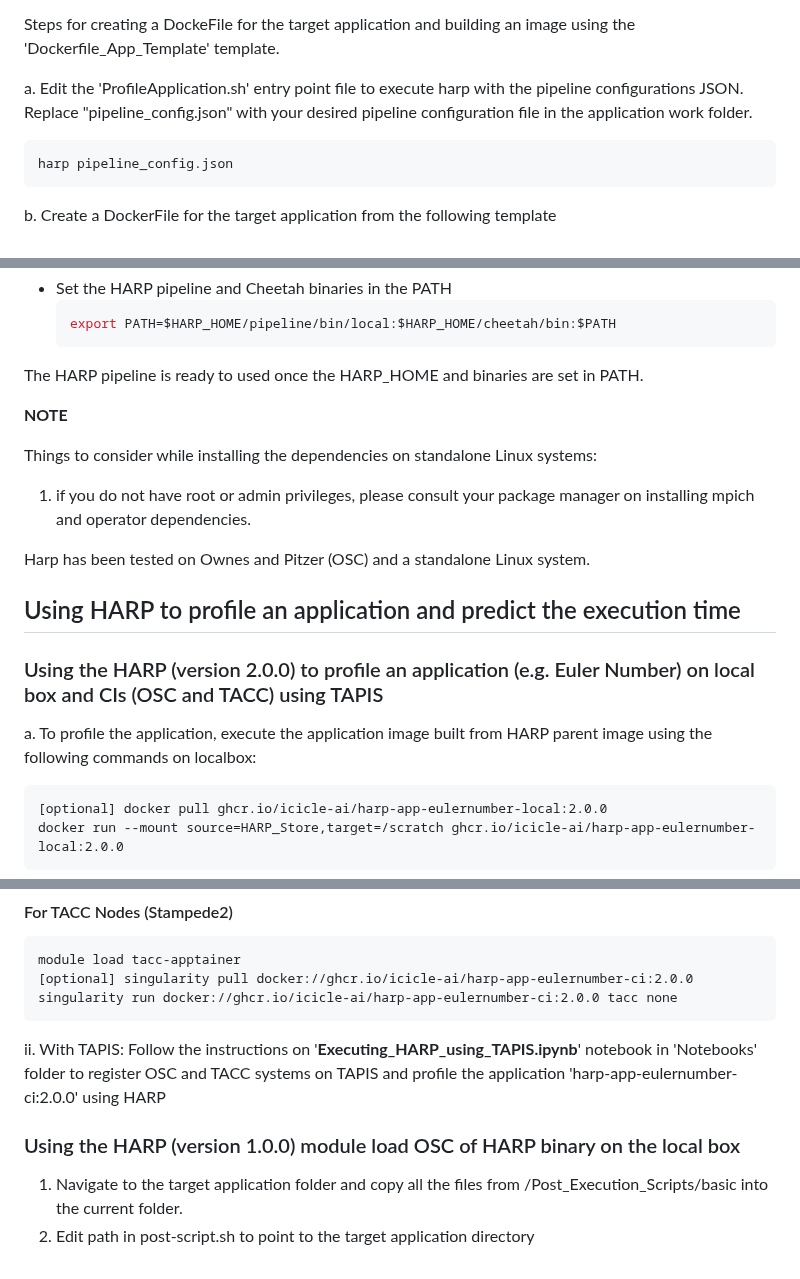
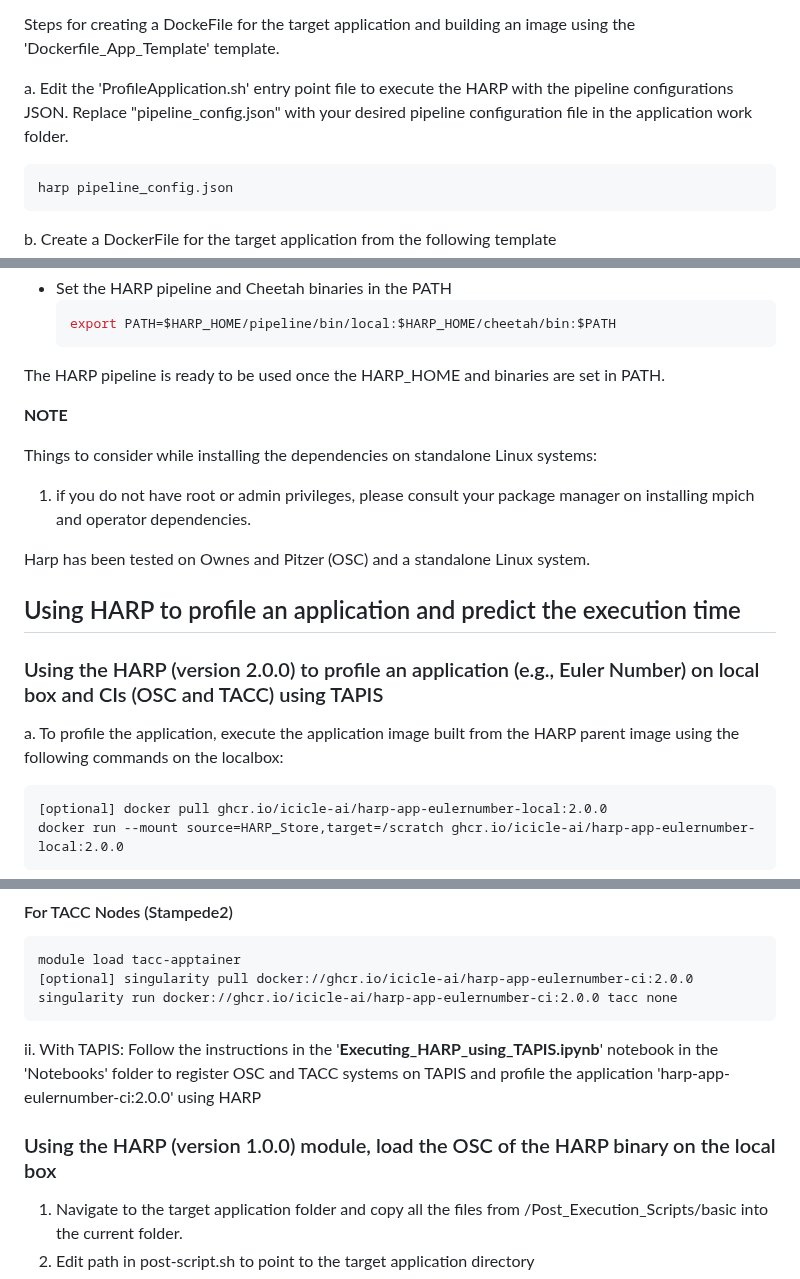
Before and after one commit to manikyaswathi/harp, a Markdown page: README.md, 3 parts joined by grey strips. Drawn GitHub-style.

````diff
--- a/README.md
+++ b/README.md
@@ -73,7 +73,7 @@ Using the Image created in "Step 1" or the respective Image from the ICICLE repo
 
 Steps for creating a DockeFile for the target application and building an image using the 'Dockerfile_App_Template' template.
 
-a. Edit the 'ProfileApplication.sh' entry point file to execute harp with the pipeline configurations JSON. Replace "pipeline_config.json" with your desired pipeline configuration file in the application work folder.
+a. Edit the 'ProfileApplication.sh' entry point file to execute the HARP with the pipeline configurations JSON. Replace "pipeline_config.json" with your desired pipeline configuration file in the application work folder.
 ```
 harp pipeline_config.json
 ```
@@ -179,7 +179,7 @@ Things to consider while installing the Framework on OSC
   ```bash
   export PATH=$HARP_HOME/pipeline/bin/local:$HARP_HOME/cheetah/bin:$PATH
   ```
- The HARP pipeline is ready to used once the HARP_HOME and binaries are set in PATH.
+ The HARP pipeline is ready to be used once the HARP_HOME and binaries are set in PATH.
 
 **NOTE**
 
@@ -191,9 +191,9 @@ Harp has been tested on Ownes and Pitzer (OSC) and a standalone Linux system.
 
 
 ## Using HARP to profile an application and predict the execution time
-### Using the HARP (version 2.0.0) to profile an application (e.g. Euler Number) on local box and CIs (OSC and TACC) using TAPIS
+### Using the HARP (version 2.0.0) to profile an application (e.g., Euler Number) on local box and CIs (OSC and TACC) using TAPIS
 
-a. To profile the application, execute the application image built from HARP parent image using the following commands on localbox:
+a. To profile the application, execute the application image built from the HARP parent image using the following commands on the localbox:
 ```
 [optional] docker pull ghcr.io/icicle-ai/harp-app-eulernumber-local:2.0.0
 docker run --mount source=HARP_Store,target=/scratch ghcr.io/icicle-ai/harp-app-eulernumber-local:2.0.0
@@ -214,10 +214,10 @@ module load tacc-apptainer
 singularity run docker://ghcr.io/icicle-ai/harp-app-eulernumber-ci:2.0.0 tacc none
 ```
 
-ii. With TAPIS: Follow the instructions on '**Executing_HARP_using_TAPIS.ipynb**' notebook in 'Notebooks' folder to register OSC and TACC systems on TAPIS and profile the application 'harp-app-eulernumber-ci:2.0.0' using HARP
+ii. With TAPIS: Follow the instructions in the '**Executing_HARP_using_TAPIS.ipynb**' notebook in the 'Notebooks' folder to register OSC and TACC systems on TAPIS and profile the application 'harp-app-eulernumber-ci:2.0.0' using HARP
 
 
-### Using the HARP (version 1.0.0) module load OSC of HARP binary on the local box
+### Using the HARP (version 1.0.0) module, load the OSC of the HARP binary on the local box
 1. Navigate to the target application folder and copy all the files from /Post_Execution_Scripts/basic into the current folder.
 2. Edit path in post-script.sh to point to the target application directory
 3. Execute the Framework as per the configurations in file 'train_config.json' as follows:
````
